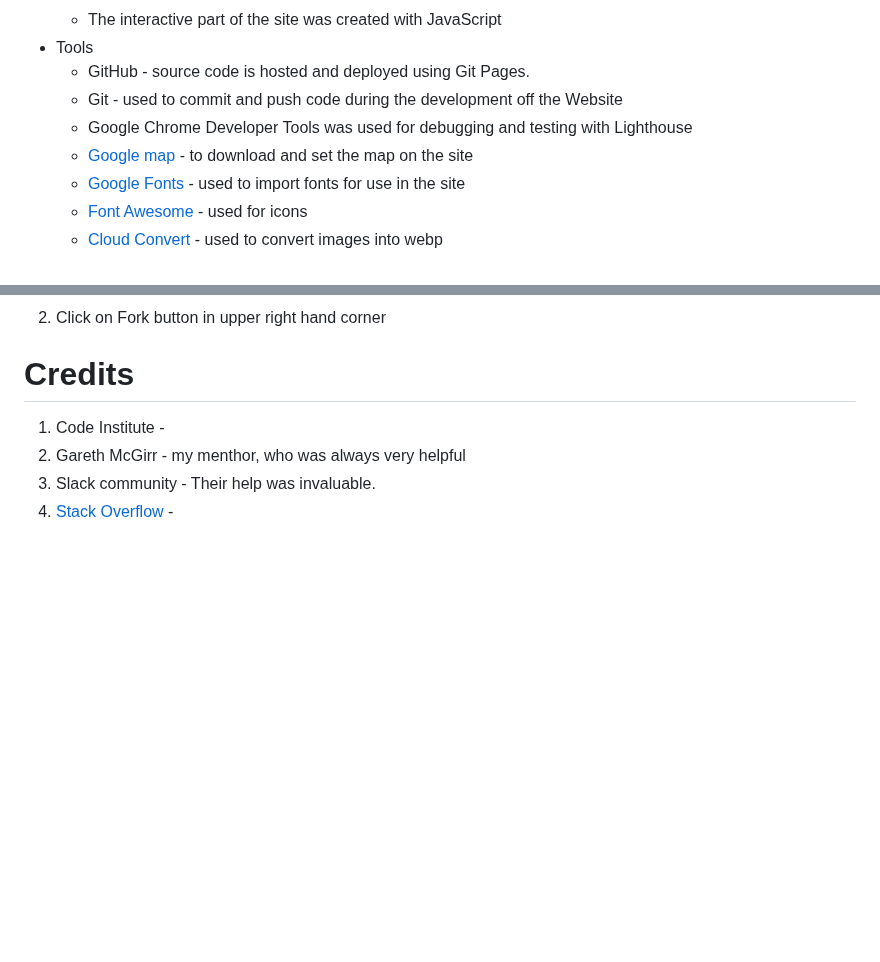
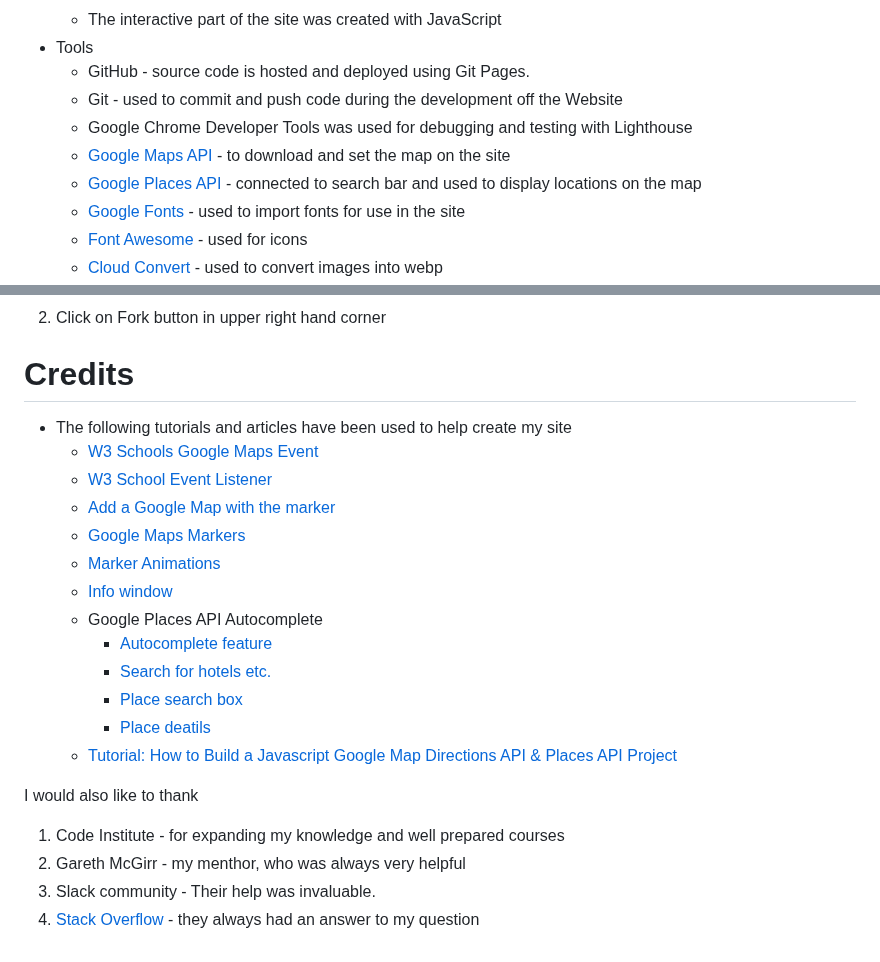
Before and after one commit to Code-Institute-Submissions/monimaj89-Project2resub, a Markdown page: README.md, 2 parts joined by grey strips. Drawn GitHub-style; blank space fills up the shorter version.

Commit message:
Add credits to readme

```diff
--- a/README.md
+++ b/README.md
@@ -154,7 +154,8 @@ and adjusted to my needs
     * GitHub - source code is hosted and deployed using Git Pages.
     * Git - used to commit and push code during the development off the Website
     * Google Chrome Developer Tools was used for debugging and testing with Lighthouse
-    * [Google map](https://developers.google.com/maps/documentation/javascript/examples/places-autocomplete-hotelsearch) - to download and set the map on the site
+    * [Google Maps API](https://mapsplatform.google.com/maps-products/) - to download and set the map on the site
+    * [Google Places API](https://mapsplatform.google.com/maps-products/#places-section) - connected to search bar and used to display locations on the map
     * [Google Fonts](https://fonts.google.com/) - used to import fonts for use in the site
     * [Font Awesome](https://fontawesome.com/) - used for icons
     * [Cloud Convert](https://cloudconvert.com/) - used to convert images into webp
@@ -238,7 +239,22 @@ It was fixed by changing section element to div element.
 2. Click on Fork button in upper right hand corner
 
 # Credits
-1. Code Institute -
+* The following tutorials and articles have been used to help create my site
+  * [W3 Schools Google Maps Event](https://www.w3schools.com/graphics/google_maps_events.asp)
+  * [W3 School Event Listener](https://www.w3schools.com/js/js_htmldom_eventlistener.asp)
+  * [Add a Google Map with the marker](https://developers.google.com/maps/documentation/javascript/adding-a-google-map)
+  * [Google Maps Markers](https://developers.google.com/maps/documentation/javascript/markers)
+  * [Marker Animations](https://developers.google.com/maps/documentation/javascript/examples/marker-animations-iteration)
+  * [Info window](https://developers.google.com/maps/documentation/javascript/examples/infowindow-simple)
+  * Google Places API Autocomplete
+    * [Autocomplete feature](https://developers.google.com/maps/documentation/javascript/examples/places-autocomplete)
+    * [Search for hotels etc.](https://developers.google.com/maps/documentation/javascript/examples/places-autocomplete-hotelsearch)
+    * [Place search box](https://developers.google.com/maps/documentation/javascript/examples/places-searchbox)
+    * [Place deatils](https://developers.google.com/maps/documentation/javascript/examples/place-details)
+  * [Tutorial: How to Build a Javascript Google Map Directions API & Places API Project](https://www.youtube.com/watch?v=BkGtNBrOhKU&ab_channel=SamCodes)
+
+I would also like to thank
+1. Code Institute - for expanding my knowledge and well prepared courses
 2. Gareth McGirr - my menthor, who was always very helpful
 3. Slack community - Their help was invaluable.
-4. [Stack Overflow](https://stackoverflow.com/) -
+4. [Stack Overflow](https://stackoverflow.com/) - they always had an answer to my question
```
